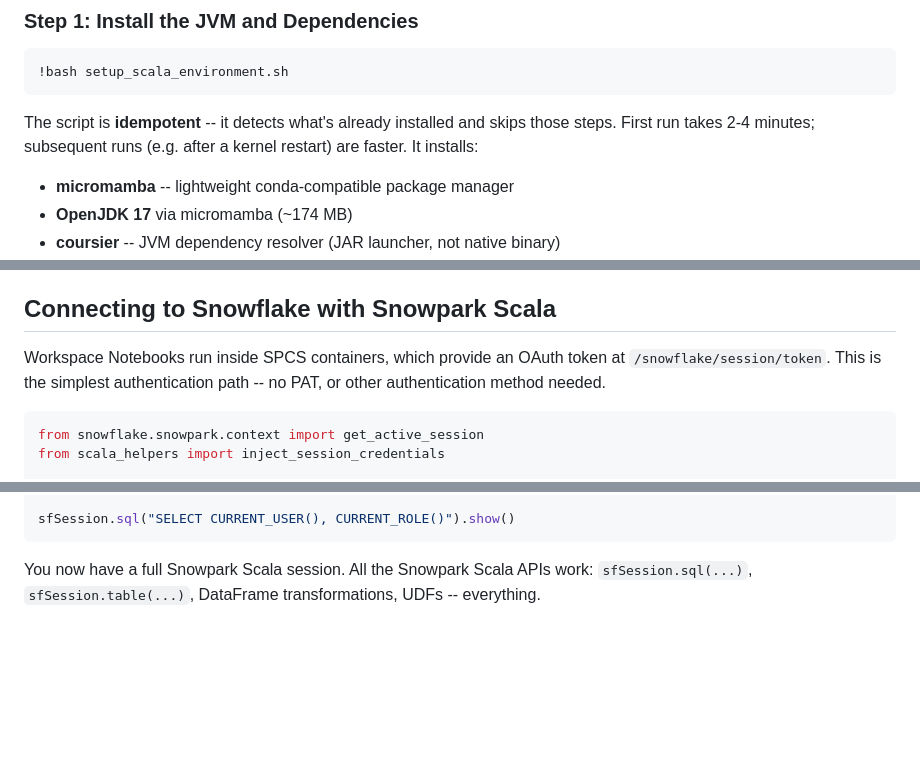
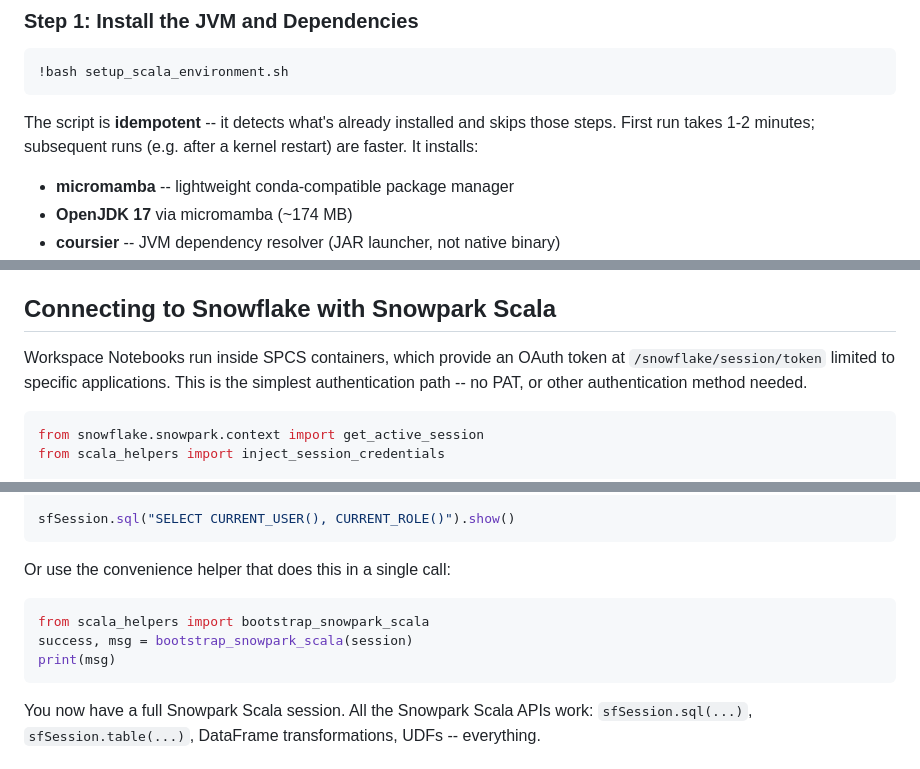
Before and after one commit to sfc-gh-sfield/snowflake_model_reg_rpy2, a Markdown page: internal/Scala_Snowpark/blog_scala_workspace.md, 3 parts joined by grey strips. GitHub-like rendering; blank space fills up the shorter version.

Commit message:
Add bootstrap_snowpark_scala helper to blog Scala section
Matches the Java section which already shows bootstrap_snowpark_java.

Co-authored-by: Cursor <cursoragent@cursor.com>

````diff
--- a/internal/Scala_Snowpark/blog_scala_workspace.md
+++ b/internal/Scala_Snowpark/blog_scala_workspace.md
@@ -106,7 +106,7 @@ workspace_java_quickstart.ipynb   # Java example notebook
 ```
 
 The script is **idempotent** -- it detects what's already installed and skips
-those steps. First run takes 2-4 minutes; subsequent runs (e.g. after a kernel
+those steps. First run takes 1-2 minutes; subsequent runs (e.g. after a kernel
 restart) are faster. It installs:
 
 - **micromamba** -- lightweight conda-compatible package manager
@@ -194,8 +194,7 @@ inside a Snowflake Workspace Notebook.
 ## Connecting to Snowflake with Snowpark Scala
 
 Workspace Notebooks run inside SPCS containers, which provide an OAuth token
-at `/snowflake/session/token`. This is the simplest authentication path --
-no PAT, or other authentication method needed.
+at `/snowflake/session/token` limited to specific applications. This is the simplest authentication path -- no PAT, or other authentication method needed.
 
 ```python
 from snowflake.snowpark.context import get_active_session
@@ -233,6 +232,14 @@ val sfSession = Session.builder.configs(Map(
 )).create
 
 sfSession.sql("SELECT CURRENT_USER(), CURRENT_ROLE()").show()
+```
+
+Or use the convenience helper that does this in a single call:
+
+```python
+from scala_helpers import bootstrap_snowpark_scala
+success, msg = bootstrap_snowpark_scala(session)
+print(msg)
 ```
 
 You now have a full Snowpark Scala session. All the Snowpark Scala APIs work:
````
